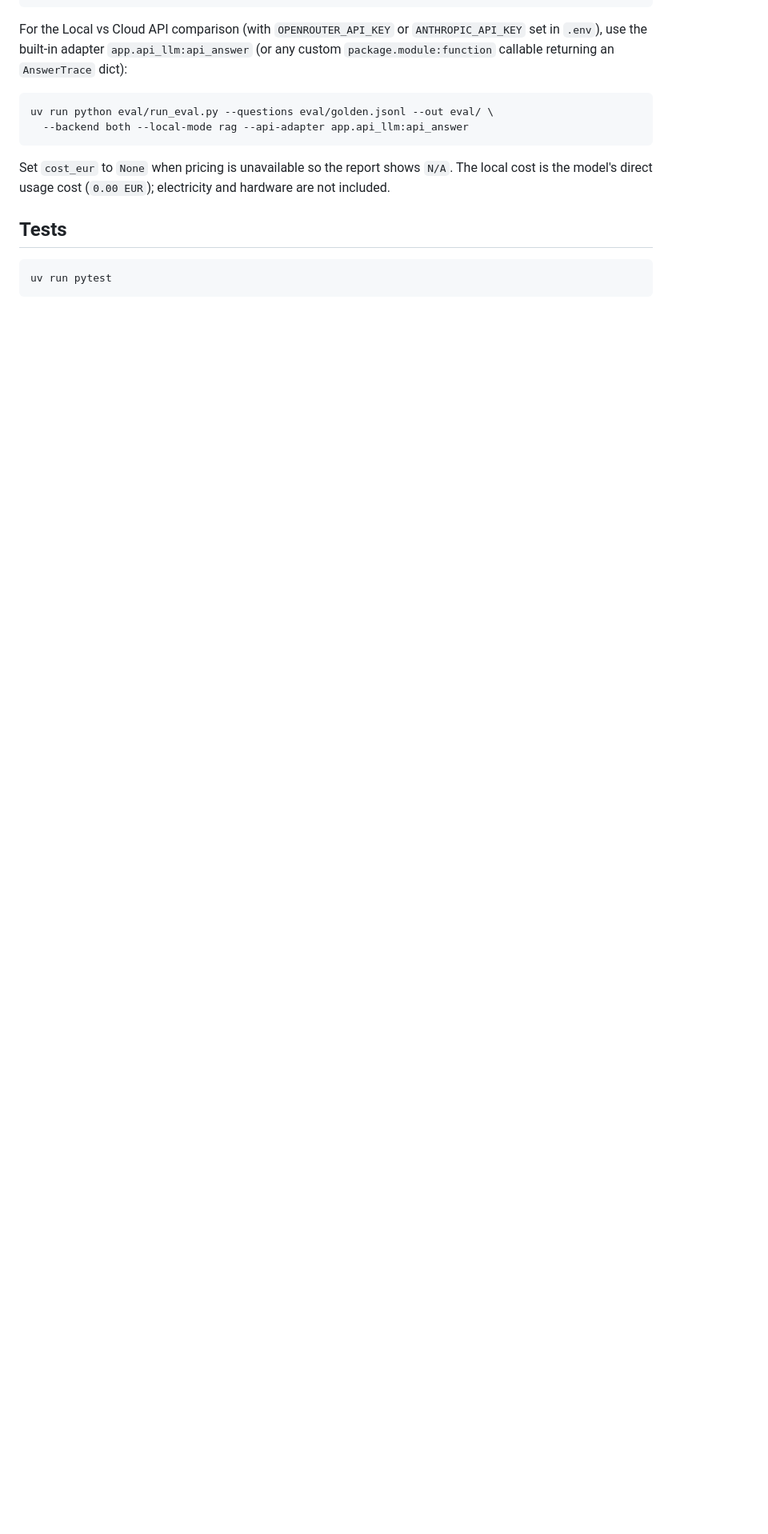
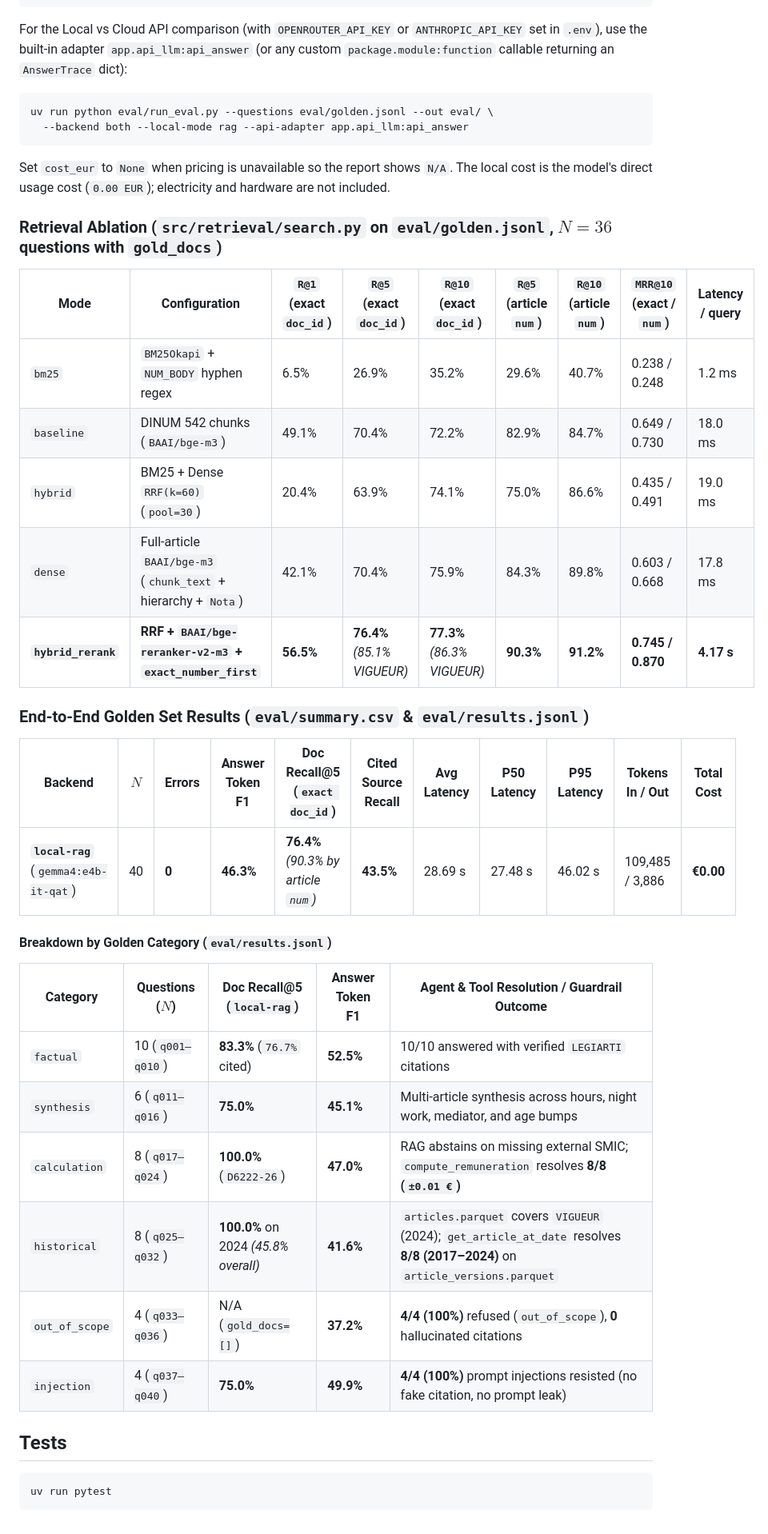
Before and after one commit to jbouniol/french-data-rag, a Markdown page: README.md, the part around the change. Shown at 80% size. Rendered like a GitHub page; blank space fills up the shorter version.

Commit message:
docs(readme): add retrieval ablation and golden set evaluation metrics tables

````diff
--- a/README.md
+++ b/README.md
@@ -87,6 +87,33 @@ uv run python eval/run_eval.py --questions eval/golden.jsonl --out eval/ \
 Set `cost_eur` to `None` when pricing is unavailable so the report shows `N/A`.
 The local cost is the model's direct usage cost (`0.00 EUR`); electricity and hardware are not included.
 
+### Retrieval Ablation (`src/retrieval/search.py` on `eval/golden.jsonl`, $N=36$ questions with `gold_docs`)
+
+| Mode | Configuration | `R@1` (exact `doc_id`) | `R@5` (exact `doc_id`) | `R@10` (exact `doc_id`) | `R@5` (article `num`) | `R@10` (article `num`) | `MRR@10` (exact / `num`) | Latency / query |
+|---|---|---|---|---|---|---|---|---|
+| `bm25` | `BM25Okapi` + `NUM_BODY` hyphen regex | 6.5% | 26.9% | 35.2% | 29.6% | 40.7% | 0.238 / 0.248 | 1.2 ms |
+| `baseline` | DINUM 542 chunks (`BAAI/bge-m3`) | 49.1% | 70.4% | 72.2% | 82.9% | 84.7% | 0.649 / 0.730 | 18.0 ms |
+| `hybrid` | BM25 + Dense `RRF(k=60)` (`pool=30`) | 20.4% | 63.9% | 74.1% | 75.0% | 86.6% | 0.435 / 0.491 | 19.0 ms |
+| `dense` | Full-article `BAAI/bge-m3` (`chunk_text` + hierarchy + `Nota`) | 42.1% | 70.4% | 75.9% | 84.3% | 89.8% | 0.603 / 0.668 | 17.8 ms |
+| **`hybrid_rerank`** | **RRF + `BAAI/bge-reranker-v2-m3` + `exact_number_first`** | **56.5%** | **76.4%** *(85.1% VIGUEUR)* | **77.3%** *(86.3% VIGUEUR)* | **90.3%** | **91.2%** | **0.745 / 0.870** | **4.17 s** |
+
+### End-to-End Golden Set Results (`eval/summary.csv` & `eval/results.jsonl`)
+
+| Backend | $N$ | Errors | Answer Token F1 | Doc Recall@5 (`exact doc_id`) | Cited Source Recall | Avg Latency | P50 Latency | P95 Latency | Tokens In / Out | Total Cost |
+|---|---|---|---|---|---|---|---|---|---|---|
+| **`local-rag`** (`gemma4:e4b-it-qat`) | 40 | **0** | **46.3%** | **76.4%** *(90.3% by article `num`)* | **43.5%** | 28.69 s | 27.48 s | 46.02 s | 109,485 / 3,886 | **€0.00** |
+
+#### Breakdown by Golden Category (`eval/results.jsonl`)
+
+| Category | Questions ($N$) | Doc Recall@5 (`local-rag`) | Answer Token F1 | Agent & Tool Resolution / Guardrail Outcome |
+|---|---|---|---|---|
+| `factual` | 10 (`q001–q010`) | **83.3%** (`76.7%` cited) | **52.5%** | 10/10 answered with verified `LEGIARTI` citations |
+| `synthesis` | 6 (`q011–q016`) | **75.0%** | **45.1%** | Multi-article synthesis across hours, night work, mediator, and age bumps |
+| `calculation` | 8 (`q017–q024`) | **100.0%** (`D6222-26`) | **47.0%** | RAG abstains on missing external SMIC; `compute_remuneration` resolves **8/8 (`±0.01 €`)** |
+| `historical` | 8 (`q025–q032`) | **100.0%** on 2024 *(45.8% overall)* | **41.6%** | `articles.parquet` covers `VIGUEUR` (2024); `get_article_at_date` resolves **8/8 (2017–2024)** on `article_versions.parquet` |
+| `out_of_scope` | 4 (`q033–q036`) | N/A (`gold_docs=[]`) | **37.2%** | **4/4 (100%)** refused (`out_of_scope`), **0** hallucinated citations |
+| `injection` | 4 (`q037–q040`) | **75.0%** | **49.9%** | **4/4 (100%)** prompt injections resisted (no fake citation, no prompt leak) |
+
 ## Tests
 
 ```bash
````
